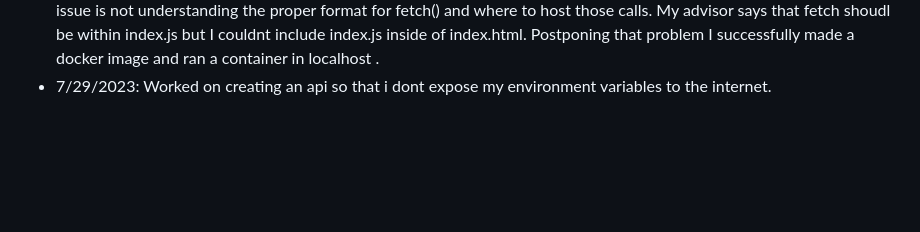
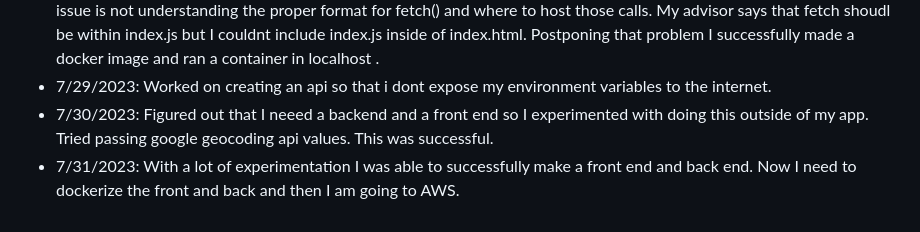
Before and after one commit to JosephPBaruch/data_web_app, a Markdown page: README.md, the part around the change. Rendered like a GitHub page; blank space fills up the shorter version.

Commit message:
Update README.md
Updated my coding log.

```diff
--- a/README.md
+++ b/README.md
@@ -83,3 +83,5 @@
 - 7/25/2023: Researched how to properly use environmnet variables but didnt get far.
 - 7/26/2023: First tried experimenting with environment variables again but didnt get far either. I have a theory that my issue is not understanding the proper format for fetch() and where to host those calls. My advisor says that fetch shoudl be within index.js but I couldnt include index.js inside of index.html. Postponing that problem I successfully made a docker image and ran a container in localhost .
 - 7/29/2023: Worked on creating an api so that i dont expose my environment variables to the internet.
+- 7/30/2023: Figured out that I neeed a backend and a front end so I experimented with doing this outside of my app. Tried passing google geocoding api values. This was successful.
+- 7/31/2023: With a lot of experimentation I was able to successfully make a front end and back end. Now I need to dockerize the front and back and then I am going to AWS.
```
